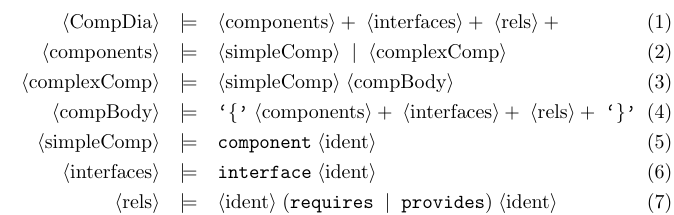
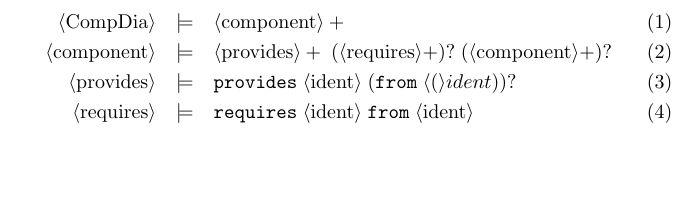
Before and after one commit to jfdm/idris-uml, a LaTeX document (grammar/ComponentDiagram.tex): part of the page, cut at the place of the change, the shorter picture padded with empty space. Compiled offline with pdfLaTeX.

Commit message:
Updated Grammer spec for component diagram.

```diff
--- a/grammar/ComponentDiagram.tex
+++ b/grammar/ComponentDiagram.tex
@@ -8,47 +8,28 @@
 
 \begin{bnf}
 \bnfprod{CompDia}{%
-  \bnfpn{components}+
-  \bnfsp
-  \bnfpn{interfaces}+
-  \bnfsp
-  \bnfpn{rels}+
+  \bnfpn{component}+
 }\\
-\bnfprod{components}{%
-  \bnfpn{simpleComp}
-  \bnfor
-  \bnfpn{complexComp}
+\bnfprod{component}{%
+ \bnfpn{provides}+
+ \bnfsp
+ (\bnfpn{requires}+)?
+ \bnfsp
+ (\bnfpn{component}+)?
 }\\
-\bnfprod{complexComp}{%
-  \bnfpn{simpleComp}
-  \bnfsp
-  \bnfpn{compBody}
-}\\
-\bnfprod{compBody}{%
-  \bnfts{`\{'}
-  \bnfsp
-  \bnfpn{components}+
-  \bnfsp
-  \bnfpn{interfaces}+
-  \bnfsp
-  \bnfpn{rels}+
-  \bnfsp
-  \bnfts{`\}'}
-}\\
-\bnfprod{simpleComp}{%
-  \bnfts{component}
+\bnfprod{provides}{%
+  \bnfts{provides}
   \bnfsp
   \bnfpn{ident}
+  \bnfsp
+  (\bnfts{from}\bnfsp\bnfpn(ident))?
 }\\
-\bnfprod{interfaces}{%
-  \bnfts{interface}
+\bnfprod{requires}{%
+  \bnfts{requires}
   \bnfsp
   \bnfpn{ident}
-}\\
-\bnfprod{rels}{%
-  \bnfpn{ident}
   \bnfsp
-  (\bnfts{requires}\bnfor\bnfts{provides})
+  \bnfts{from}
   \bnfsp
   \bnfpn{ident}
 }
```
